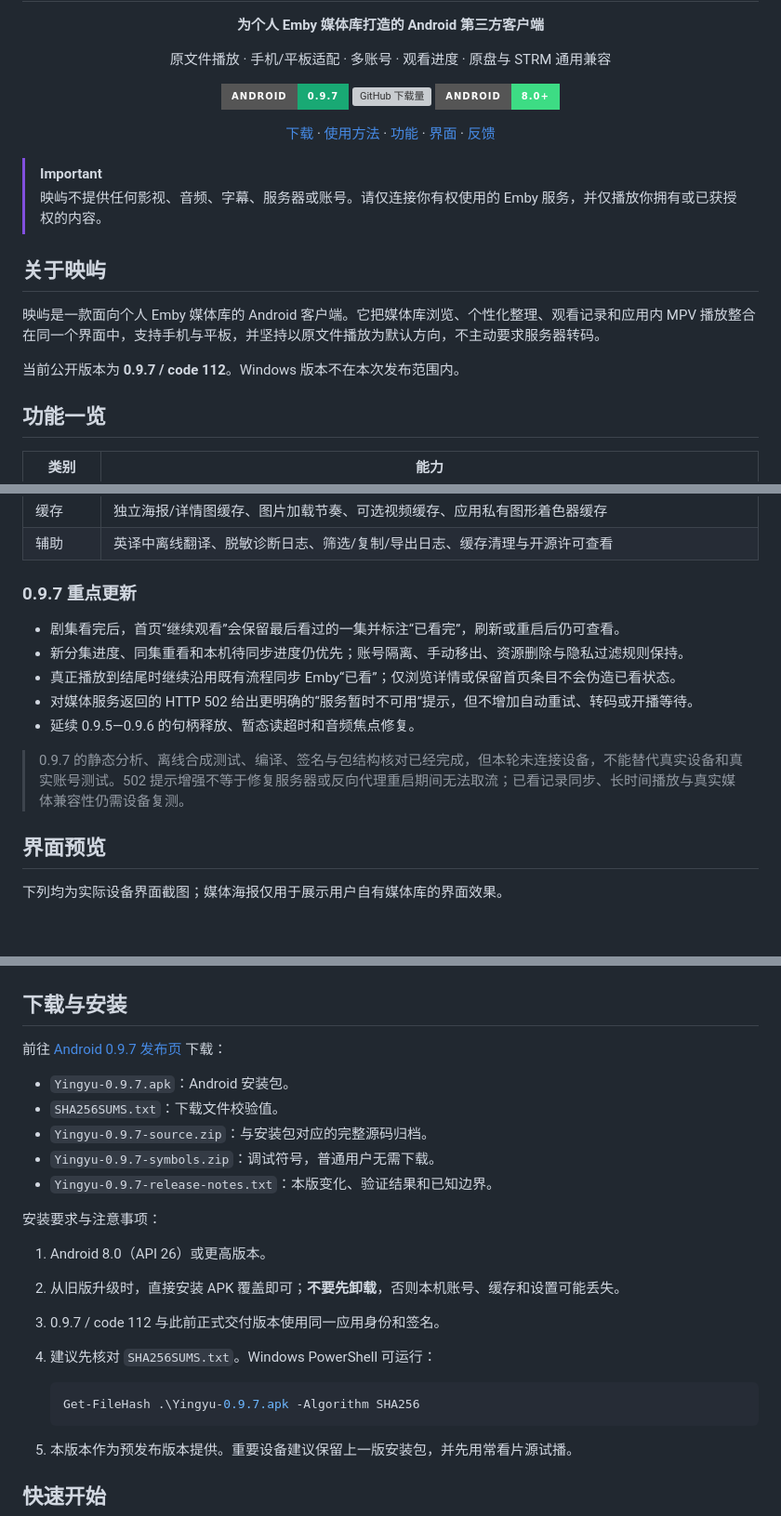
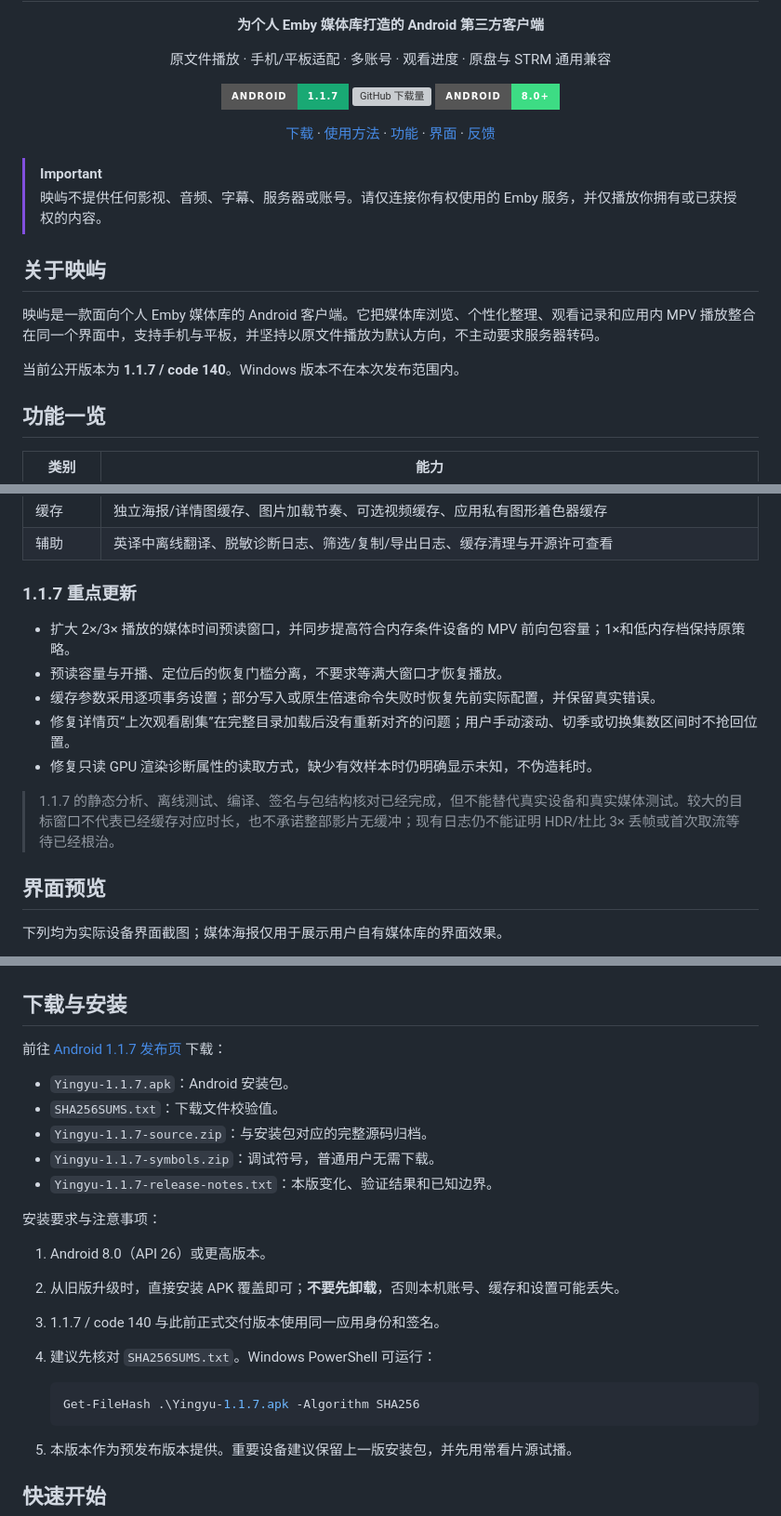
Before and after one commit to kai489646859-netizen/Yingyu, a Markdown page: README.md, 3 parts joined by grey strips. Shown at 93% size. Rendered like a GitHub page; badges without logos; blank space fills up the shorter version; grey boxes are pictures that could not be loaded.

Commit message:
docs: publish Android 1.1.7

````diff
--- a/README.md
+++ b/README.md
@@ -4,7 +4,7 @@
   <p><strong>为个人 Emby 媒体库打造的 Android 第三方客户端</strong></p>
   <p>原文件播放 · 手机/平板适配 · 多账号 · 观看进度 · 原盘与 STRM 通用兼容</p>
   <p>
-    <a href="https://github.com/kai489646859-netizen/Yingyu/releases/tag/android-v0.9.7"><img src="https://img.shields.io/badge/Android-0.9.7-19A974?style=for-the-badge&logo=android" alt="Android 0.9.7"></a>
+    <a href="https://github.com/kai489646859-netizen/Yingyu/releases/tag/android-v1.1.7"><img src="https://img.shields.io/badge/Android-1.1.7-19A974?style=for-the-badge&logo=android" alt="Android 1.1.7"></a>
     <a href="https://github.com/kai489646859-netizen/Yingyu/releases"><img src="https://img.shields.io/github/downloads/kai489646859-netizen/Yingyu/total?style=for-the-badge&logo=github&label=Downloads" alt="GitHub 下载量"></a>
     <img src="https://img.shields.io/badge/Android-8.0%2B-3DDC84?style=for-the-badge&logo=android" alt="Android 8.0+">
   </p>
@@ -24,7 +24,7 @@
 
 映屿是一款面向个人 Emby 媒体库的 Android 客户端。它把媒体库浏览、个性化整理、观看记录和应用内 MPV 播放整合在同一个界面中，支持手机与平板，并坚持以原文件播放为默认方向，不主动要求服务器转码。
 
-当前公开版本为 **0.9.7 / code 112**。Windows 版本不在本次发布范围内。
+当前公开版本为 **1.1.7 / code 140**。Windows 版本不在本次发布范围内。
 
 ## 功能一览
 
@@ -41,15 +41,15 @@
 | 缓存 | 独立海报/详情图缓存、图片加载节奏、可选视频缓存、应用私有图形着色器缓存 |
 | 辅助 | 英译中离线翻译、脱敏诊断日志、筛选/复制/导出日志、缓存清理与开源许可查看 |
 
-### 0.9.7 重点更新
+### 1.1.7 重点更新
 
-- 剧集看完后，首页“继续观看”会保留最后看过的一集并标注“已看完”，刷新或重启后仍可查看。
-- 新分集进度、同集重看和本机待同步进度仍优先；账号隔离、手动移出、资源删除与隐私过滤规则保持。
-- 真正播放到结尾时继续沿用既有流程同步 Emby“已看”；仅浏览详情或保留首页条目不会伪造已看状态。
-- 对媒体服务返回的 HTTP 502 给出更明确的“服务暂时不可用”提示，但不增加自动重试、转码或开播等待。
-- 延续 0.9.5—0.9.6 的句柄释放、暂态读超时和音频焦点修复。
+- 扩大 2×/3× 播放的媒体时间预读窗口，并同步提高符合内存条件设备的 MPV 前向包容量；1×和低内存档保持原策略。
+- 预读容量与开播、定位后的恢复门槛分离，不要求等满大窗口才恢复播放。
+- 缓存参数采用逐项事务设置；部分写入或原生倍速命令失败时恢复先前实际配置，并保留真实错误。
+- 修复详情页“上次观看剧集”在完整目录加载后没有重新对齐的问题；用户手动滚动、切季或切换集数区间时不抢回位置。
+- 修复只读 GPU 渲染诊断属性的读取方式，缺少有效样本时仍明确显示未知，不伪造耗时。
 
-> 0.9.7 的静态分析、离线合成测试、编译、签名与包结构核对已经完成，但本轮未连接设备，不能替代真实设备和真实账号测试。502 提示增强不等于修复服务器或反向代理重启期间无法取流；已看记录同步、长时间播放与真实媒体兼容性仍需设备复测。
+> 1.1.7 的静态分析、离线测试、编译、签名与包结构核对已经完成，但不能替代真实设备和真实媒体测试。较大的目标窗口不代表已经缓存对应时长，也不承诺整部影片无缓冲；现有日志仍不能证明 HDR/杜比 3× 丢帧或首次取流等待已经根治。
 
 ## 界面预览
 
@@ -98,23 +98,23 @@
 
 ## 下载与安装
 
-前往 [Android 0.9.7 发布页](https://github.com/kai489646859-netizen/Yingyu/releases/tag/android-v0.9.7) 下载：
+前往 [Android 1.1.7 发布页](https://github.com/kai489646859-netizen/Yingyu/releases/tag/android-v1.1.7) 下载：
 
-- `Yingyu-0.9.7.apk`：Android 安装包。
+- `Yingyu-1.1.7.apk`：Android 安装包。
 - `SHA256SUMS.txt`：下载文件校验值。
-- `Yingyu-0.9.7-source.zip`：与安装包对应的完整源码归档。
-- `Yingyu-0.9.7-symbols.zip`：调试符号，普通用户无需下载。
-- `Yingyu-0.9.7-release-notes.txt`：本版变化、验证结果和已知边界。
+- `Yingyu-1.1.7-source.zip`：与安装包对应的完整源码归档。
+- `Yingyu-1.1.7-symbols.zip`：调试符号，普通用户无需下载。
+- `Yingyu-1.1.7-release-notes.txt`：本版变化、验证结果和已知边界。
 
 安装要求与注意事项：
 
 1. Android 8.0（API 26）或更高版本。
 2. 从旧版升级时，直接安装 APK 覆盖即可；**不要先卸载**，否则本机账号、缓存和设置可能丢失。
-3. 0.9.7 / code 112 与此前正式交付版本使用同一应用身份和签名。
+3. 1.1.7 / code 140 与此前正式交付版本使用同一应用身份和签名。
 4. 建议先核对 `SHA256SUMS.txt`。Windows PowerShell 可运行：
 
    ```powershell
-   Get-FileHash .\Yingyu-0.9.7.apk -Algorithm SHA256
+   Get-FileHash .\Yingyu-1.1.7.apk -Algorithm SHA256
    ```
 
 5. 本版本作为预发布版本提供。重要设备建议保留上一版安装包，并先用常看片源试播。
````
